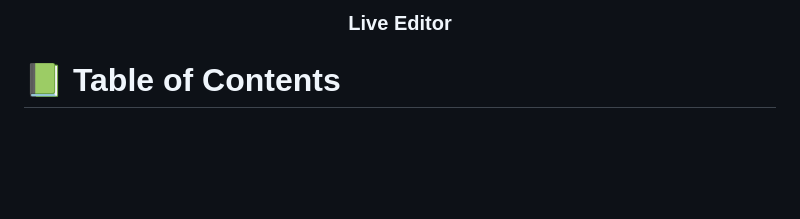
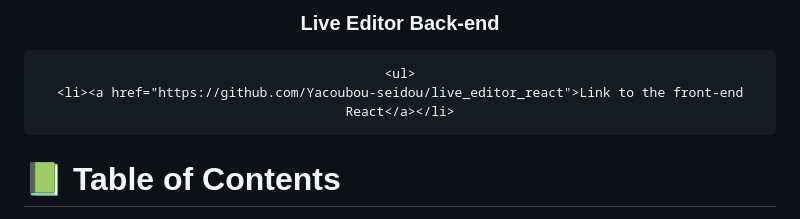
Before and after one commit to Yacoubou-seidou/live_editor, a Markdown page: README.md, the part around the change. Rendered like a GitHub page; blank space fills up the shorter version.

Commit message:
Update readme add the front end link

```diff
--- a/README.md
+++ b/README.md
@@ -2,7 +2,11 @@
 
 <div align="center">
 
-  <h3><b>Live Editor</b></h3>
+  <h3><b>Live Editor Back-end</b></h3>
+
+    <ul>
+    <li><a href="https://github.com/Yacoubou-seidou/live_editor_react">Link to the front-end React</a></li>
+  </ul>
 
 </div>
 
```
